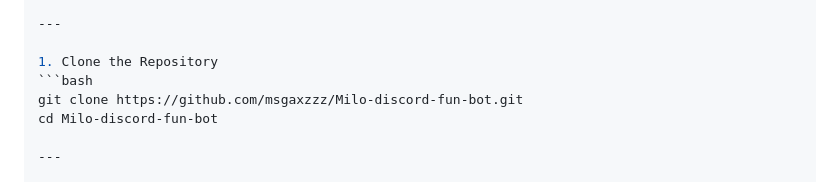
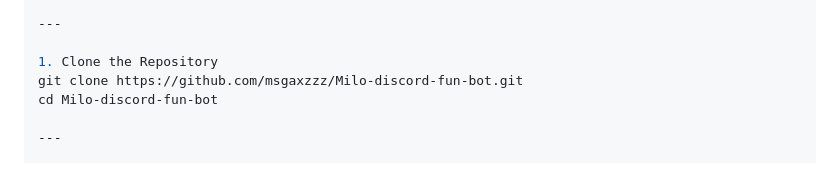
Before and after one commit to msgaxzzz/Milo-discord-fun-bot, a Markdown page: README.md, the part around the change. Rendered like a GitHub page.

````diff
--- a/README.md
+++ b/README.md
@@ -94,7 +94,6 @@ Follow these steps to set up the bot on your local machine or server.
 ---
 
 1. Clone the Repository
-```bash
 git clone https://github.com/msgaxzzz/Milo-discord-fun-bot.git
 cd Milo-discord-fun-bot
 
````
